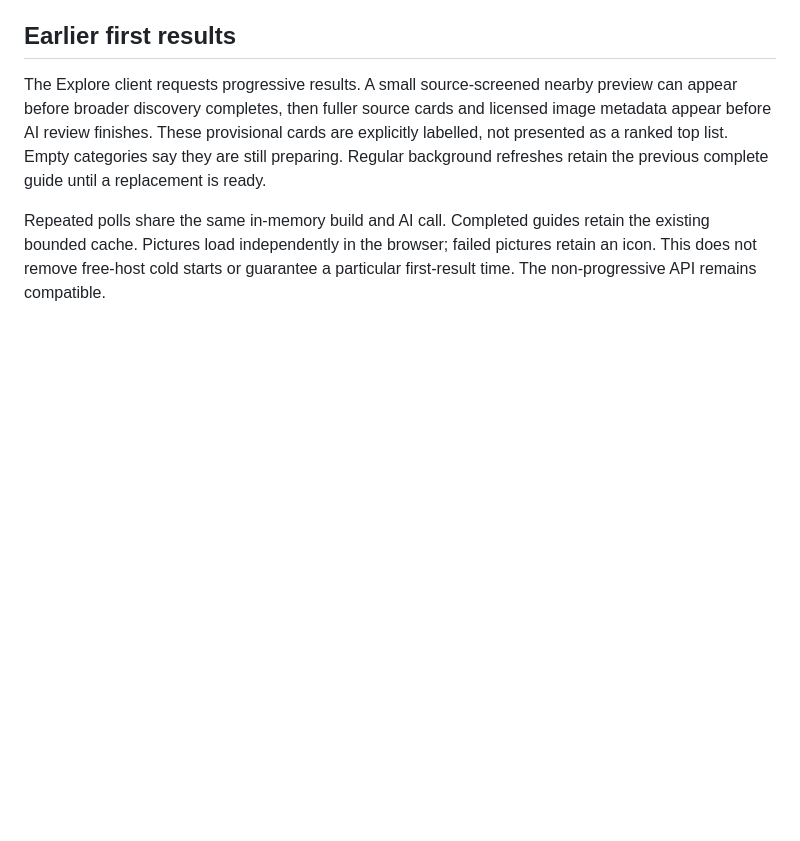
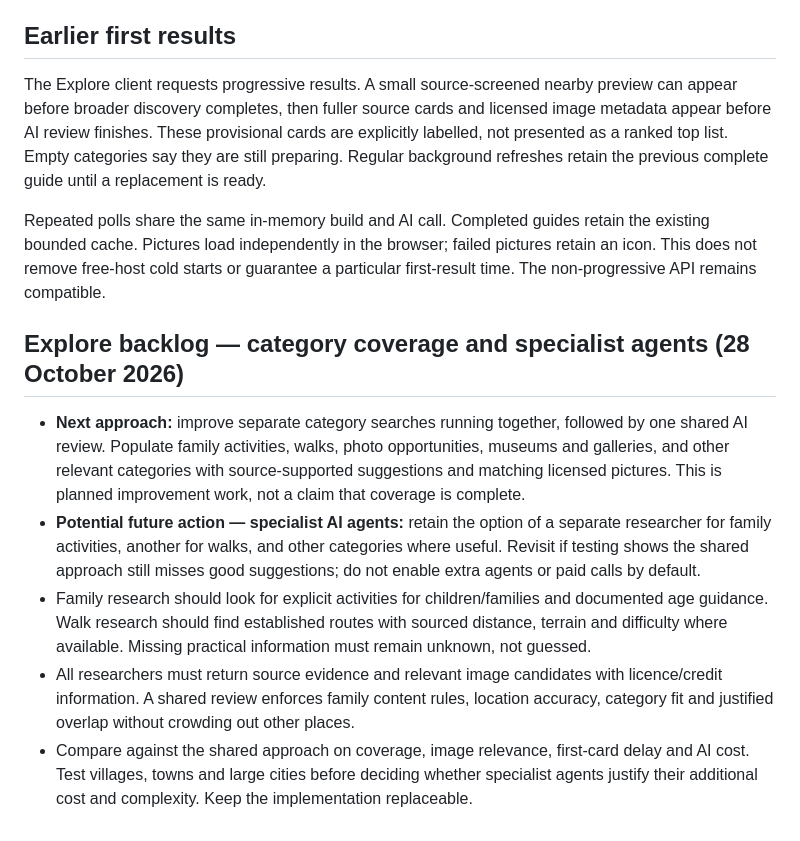
Before and after one commit to mikeburton76-eng/Travel-storyteller, a Markdown page: EXPLORE_PRINCIPLES.md, the part around the change. GitHub-like rendering; blank space fills up the shorter version.

Commit message:
Record category coverage plan and optional specialist AI agents in Explore backlog

```diff
--- a/EXPLORE_PRINCIPLES.md
+++ b/EXPLORE_PRINCIPLES.md
@@ -52,3 +52,11 @@ These rules are generic. Castleton is a regression fixture, not a hard-coded pro
 The Explore client requests progressive results. A small source-screened nearby preview can appear before broader discovery completes, then fuller source cards and licensed image metadata appear before AI review finishes. These provisional cards are explicitly labelled, not presented as a ranked top list. Empty categories say they are still preparing. Regular background refreshes retain the previous complete guide until a replacement is ready.
 
 Repeated polls share the same in-memory build and AI call. Completed guides retain the existing bounded cache. Pictures load independently in the browser; failed pictures retain an icon. This does not remove free-host cold starts or guarantee a particular first-result time. The non-progressive API remains compatible.
+
+## Explore backlog — category coverage and specialist agents (28 October 2026)
+
+- **Next approach:** improve separate category searches running together, followed by one shared AI review. Populate family activities, walks, photo opportunities, museums and galleries, and other relevant categories with source-supported suggestions and matching licensed pictures. This is planned improvement work, not a claim that coverage is complete.
+- **Potential future action — specialist AI agents:** retain the option of a separate researcher for family activities, another for walks, and other categories where useful. Revisit if testing shows the shared approach still misses good suggestions; do not enable extra agents or paid calls by default.
+- Family research should look for explicit activities for children/families and documented age guidance. Walk research should find established routes with sourced distance, terrain and difficulty where available. Missing practical information must remain unknown, not guessed.
+- All researchers must return source evidence and relevant image candidates with licence/credit information. A shared review enforces family content rules, location accuracy, category fit and justified overlap without crowding out other places.
+- Compare against the shared approach on coverage, image relevance, first-card delay and AI cost. Test villages, towns and large cities before deciding whether specialist agents justify their additional cost and complexity. Keep the implementation replaceable.
```
